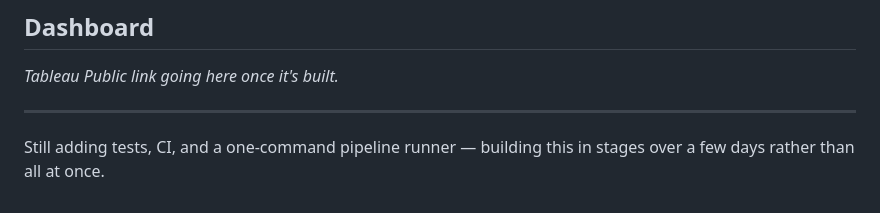
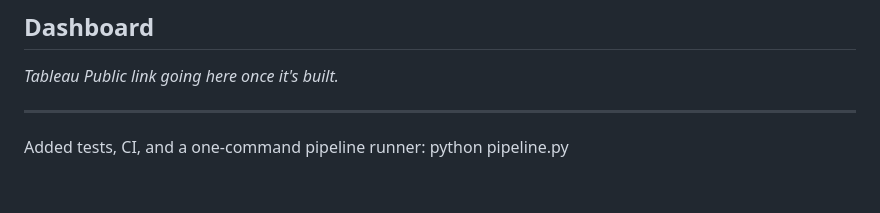
Before and after one commit to HamzaFaruquialt/etf-portfolio-analytics, a Markdown page: README.md, the part around the change. Drawn GitHub-style.

Commit message:
Add tests, CI, and one-command pipeline runner
Updated README to reflect the addition of tests, CI, and a pipeline runner.

```diff
--- a/README.md
+++ b/README.md
@@ -152,5 +152,4 @@ around the tables yourself.
 
 ---
 
-Still adding tests, CI, and a one-command pipeline runner — building this in
-stages over a few days rather than all at once.
+Added tests, CI, and a one-command pipeline runner: python pipeline.py
```
